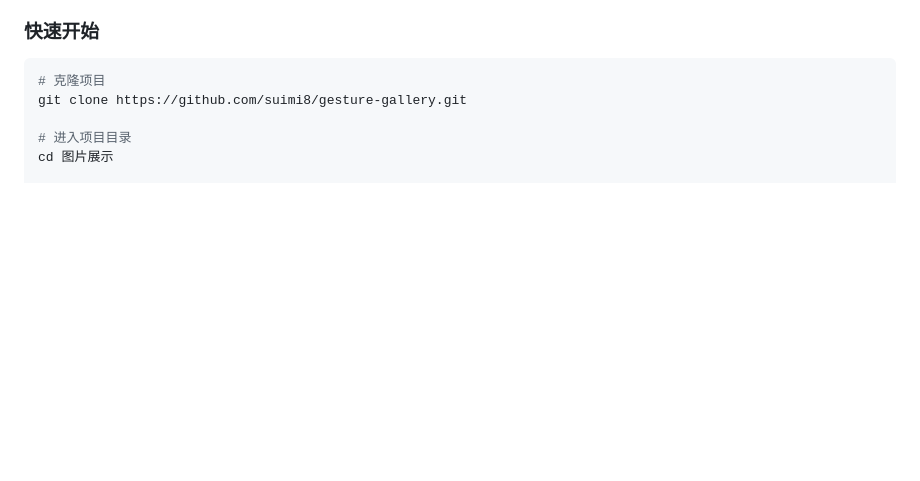
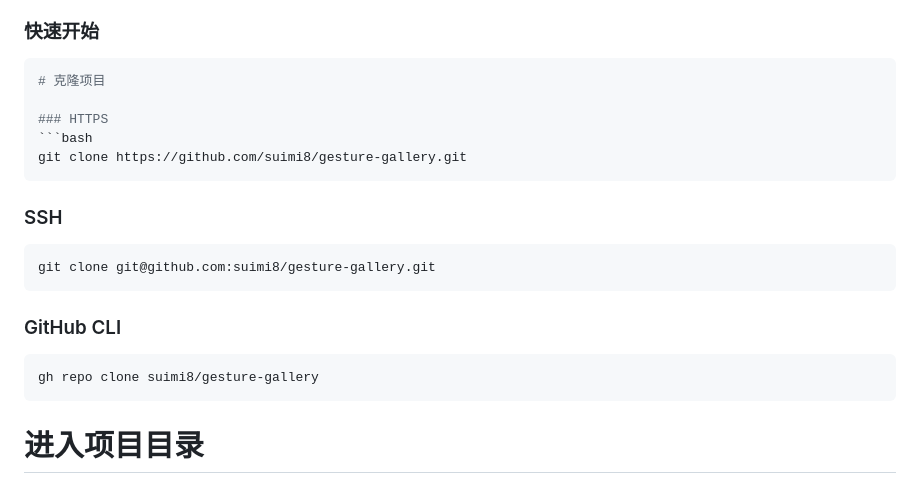
Before and after one commit to suimi8/gesture-gallery, a Markdown page: README.md, the part around the change. Drawn GitHub-style; blank space fills up the shorter version.

Commit message:
Docs: Update clone instructions with HTTPS, SSH, and CLI options

````diff
--- a/README.md
+++ b/README.md
@@ -43,7 +43,21 @@
 
 ```bash
 # 克隆项目
+
+### HTTPS
+```bash
 git clone https://github.com/suimi8/gesture-gallery.git
+```
+
+### SSH
+```bash
+git clone git@github.com:suimi8/gesture-gallery.git
+```
+
+### GitHub CLI
+```bash
+gh repo clone suimi8/gesture-gallery
+```
 
 # 进入项目目录
 cd 图片展示
````
Also changed, not shown: README_EN.md (+14 -0 lines).
